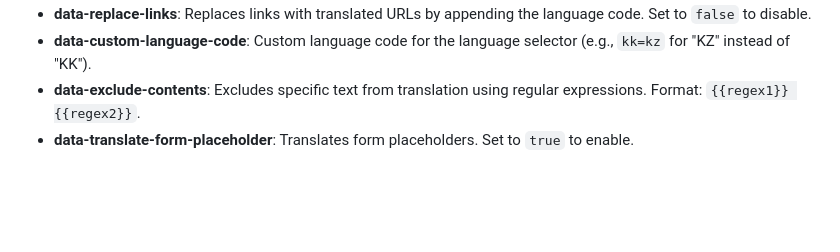
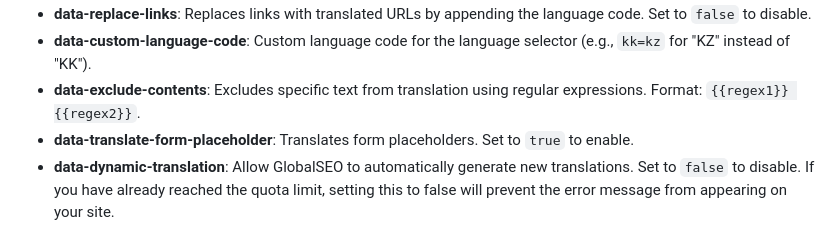
Before and after one commit to desentio/weploy-translate, a Markdown page: README.md, the part around the change. Drawn GitHub-style; blank space fills up the shorter version.

```diff
--- a/README.md
+++ b/README.md
@@ -69,3 +69,4 @@ Direct users to a specific language version by using the /?lang=LANGUAGE_CODE UR
 - **data-custom-language-code**: Custom language code for the language selector (e.g., `kk=kz` for "KZ" instead of "KK").
 - **data-exclude-contents**: Excludes specific text from translation using regular expressions. Format: `{{regex1}} {{regex2}}`.
 - **data-translate-form-placeholder**: Translates form placeholders. Set to `true` to enable.
+- **data-dynamic-translation**: Allow GlobalSEO to automatically generate new translations. Set to `false` to disable. If you have already reached the quota limit, setting this to false will prevent the error message from appearing on your site.
```
